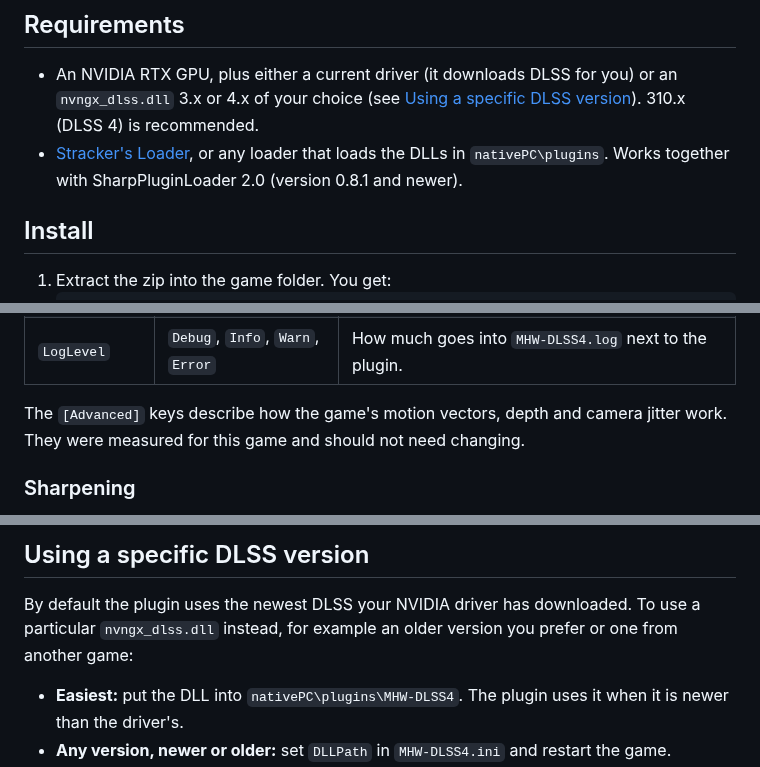
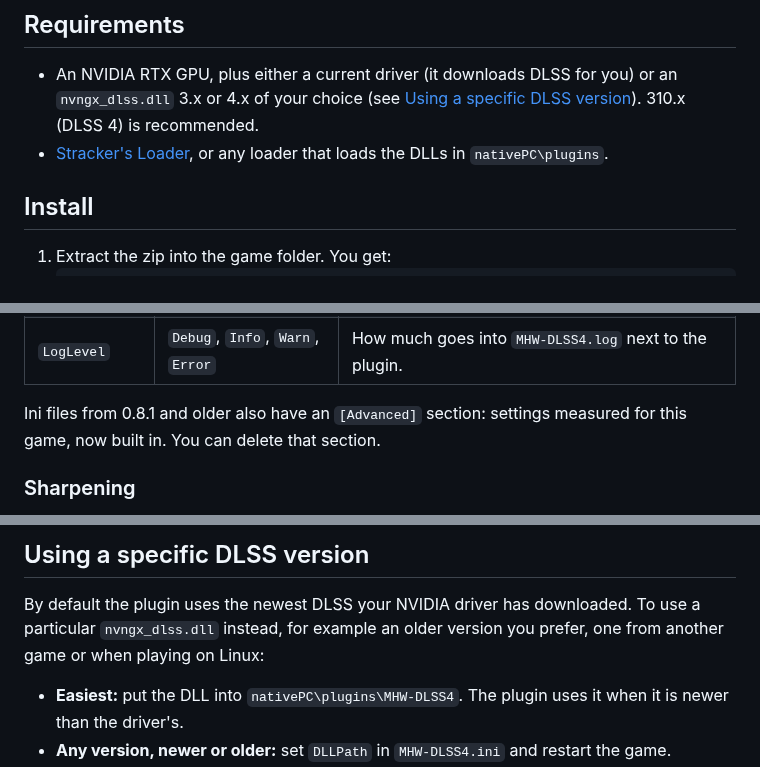
Before and after one commit to Gabzk/MHW-FSR, a Markdown page: README.md, 3 parts joined by grey strips. GitHub-like rendering.

```diff
--- a/README.md
+++ b/README.md
@@ -20,7 +22,7 @@ The game shipped with DLSS 1, which looks soft and smeary. This plugin runs curr
 ## Requirements
 
 - An NVIDIA RTX GPU, plus either a current driver (it downloads DLSS for you) or an `nvngx_dlss.dll` 3.x or 4.x of your choice (see [Using a specific DLSS version](#using-a-specific-dlss-version)). 310.x (DLSS 4) is recommended.
-- [Stracker's Loader](https://www.nexusmods.com/monsterhunterworld/mods/1982), or any loader that loads the DLLs in `nativePC\plugins`. Works together with SharpPluginLoader 2.0 (version 0.8.1 and newer).
+- [Stracker's Loader](https://www.nexusmods.com/monsterhunterworld/mods/1982), or any loader that loads the DLLs in `nativePC\plugins`.
 
 ## Install
 
@@ -58,8 +53,8 @@ You can edit `nativePC\plugins\MHW-DLSS4.ini` while the game runs; changes apply
 | `Bypass` | 0 / 1 | DLAA mode only: show the game's TAA for comparison. |
 | `LogLevel` | `Debug`, `Info`, `Warn`, `Error` | How much goes into `MHW-DLSS4.log` next to the plugin. |
 
-The `[Advanced]` keys describe how the game's motion vectors, depth and camera jitter work. They
-were measured for this game and should not need changing.
+Ini files from 0.8.1 and older also have an `[Advanced]` section: settings measured for this game,
+now built in. You can delete that section.
 
 ### Sharpening
 
@@ -99,7 +94,7 @@ started sharpening above 1, and the slider stops at 1.
 ## Using a specific DLSS version
 
 By default the plugin uses the newest DLSS your NVIDIA driver has downloaded. To use a particular
-`nvngx_dlss.dll` instead, for example an older version you prefer or one from another game:
+`nvngx_dlss.dll` instead, for example an older version you prefer, one from another game or when playing on Linux:
 
 - **Easiest:** put the DLL into `nativePC\plugins\MHW-DLSS4`. The plugin uses it when it is newer
   than the driver's.
```
Also changed, not shown: other parts of README.md (+11 -9 lines), CLAUDE.md (+19 -9 lines), docs/technical.md (+24 -1 lines), images/banner_m.jpg (added), 7 other files.
